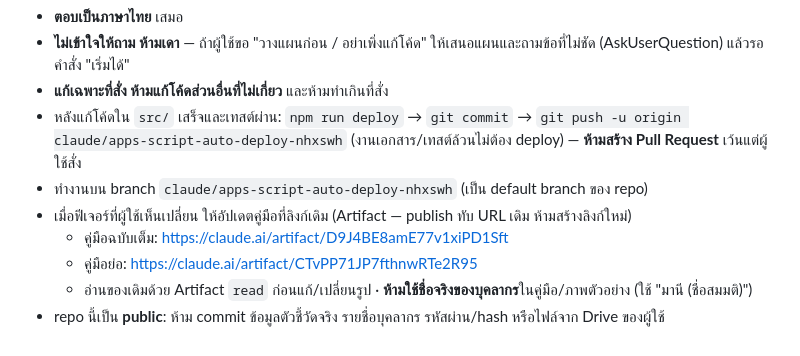
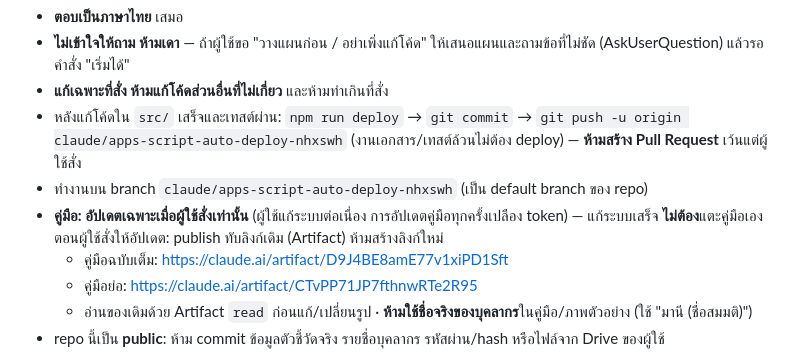
Before and after one commit to thawatchai5312-code/KPI-SAR, a Markdown page: CLAUDE.md, the part around the change. GitHub-like rendering.

Commit message:
CLAUDE.md: อัปเดตคู่มือเฉพาะเมื่อผู้ใช้สั่ง
Co-Authored-By: Claude Sonnet 5.5 <noreply@anthropic.com>
Claude-Session: https://claude.ai/code/session_01HBac17wA4dbwRvxjR2idin

```diff
--- a/CLAUDE.md
+++ b/CLAUDE.md
@@ -11,7 +11,7 @@
 - หลังแก้โค้ดใน `src/` เสร็จและเทสต์ผ่าน: `npm run deploy` → `git commit` → `git push -u origin claude/apps-script-auto-deploy-nhxswh`
   (งานเอกสาร/เทสต์ล้วนไม่ต้อง deploy) — **ห้ามสร้าง Pull Request** เว้นแต่ผู้ใช้สั่ง
 - ทำงานบน branch `claude/apps-script-auto-deploy-nhxswh` (เป็น default branch ของ repo)
-- เมื่อฟีเจอร์ที่ผู้ใช้เห็นเปลี่ยน ให้อัปเดตคู่มือที่ลิงก์เดิม (Artifact — publish ทับ URL เดิม ห้ามสร้างลิงก์ใหม่)
+- **คู่มือ: อัปเดตเฉพาะเมื่อผู้ใช้สั่งเท่านั้น** (ผู้ใช้แก้ระบบต่อเนื่อง การอัปเดตคู่มือทุกครั้งเปลือง token) — แก้ระบบเสร็จ **ไม่ต้อง**แตะคู่มือเอง ตอนผู้ใช้สั่งให้อัปเดต: publish ทับลิงก์เดิม (Artifact) ห้ามสร้างลิงก์ใหม่
   - คู่มือฉบับเต็ม: https://claude.ai/artifact/D9J4BE8amE77v1xiPD1Sft
   - คู่มือย่อ: https://claude.ai/artifact/CTvPP71JP7fthnwRTe2R95
   - อ่านของเดิมด้วย Artifact `read` ก่อนแก้/เปลี่ยนรูป · **ห้ามใช้ชื่อจริงของบุคลากร**ในคู่มือ/ภาพตัวอย่าง (ใช้ "มานี (ชื่อสมมติ)")
```
